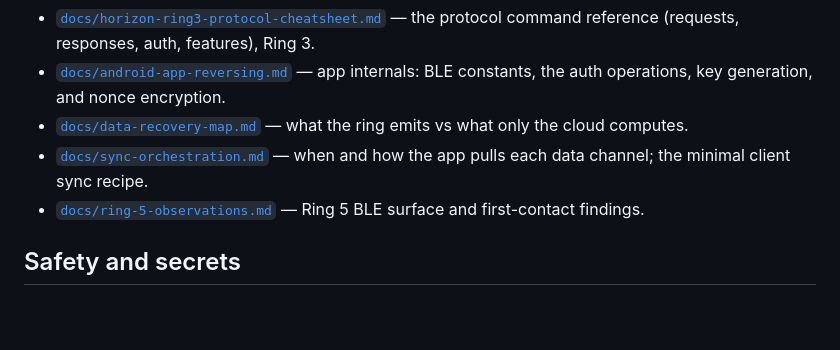
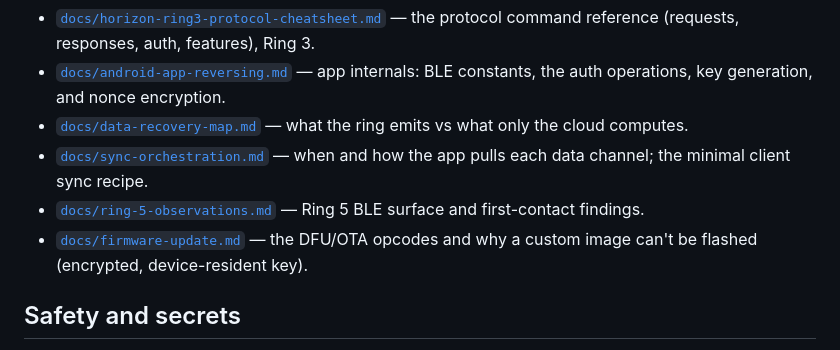
Before and after one commit to Th0rgal/open_health, a Markdown page: README.md, the part around the change. Drawn GitHub-style; blank space fills up the shorter version.

Commit message:
Document firmware update (DFU/OTA) opcodes and signing analysis
Add docs/firmware-update.md: both DFU paths (Oura-protocol 0x0E/0x2B and the
Cypress bootloader), the OTA file format, and the signing verdict. The image is
AES-encrypted with a device-resident key (not in the app) plus CRC32C integrity
and downgrade protection; a SIGNATURE block type is reserved but unused by the
app. Conclusion: stock images can be replayed, but a custom/unsigned image cannot
be flashed without the ring-held key. Linked from the README doc index.

```diff
--- a/README.md
+++ b/README.md
@@ -61,6 +61,8 @@ State-changing and destructive commands are hidden behind `--include-state` /
   pulls each data channel; the minimal client sync recipe.
 - [`docs/ring-5-observations.md`](docs/ring-5-observations.md) — Ring 5 BLE surface
   and first-contact findings.
+- [`docs/firmware-update.md`](docs/firmware-update.md) — the DFU/OTA opcodes and
+  why a custom image can't be flashed (encrypted, device-resident key).
 
 ## Safety and secrets
 
```
